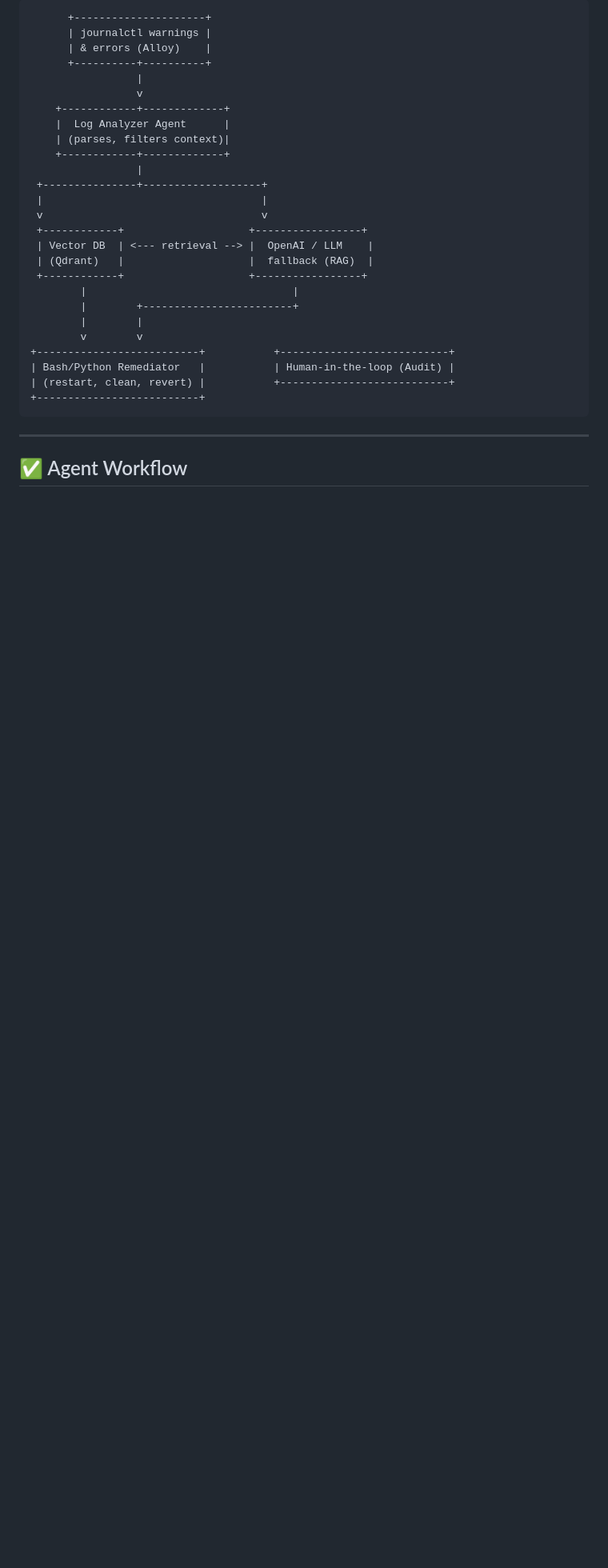
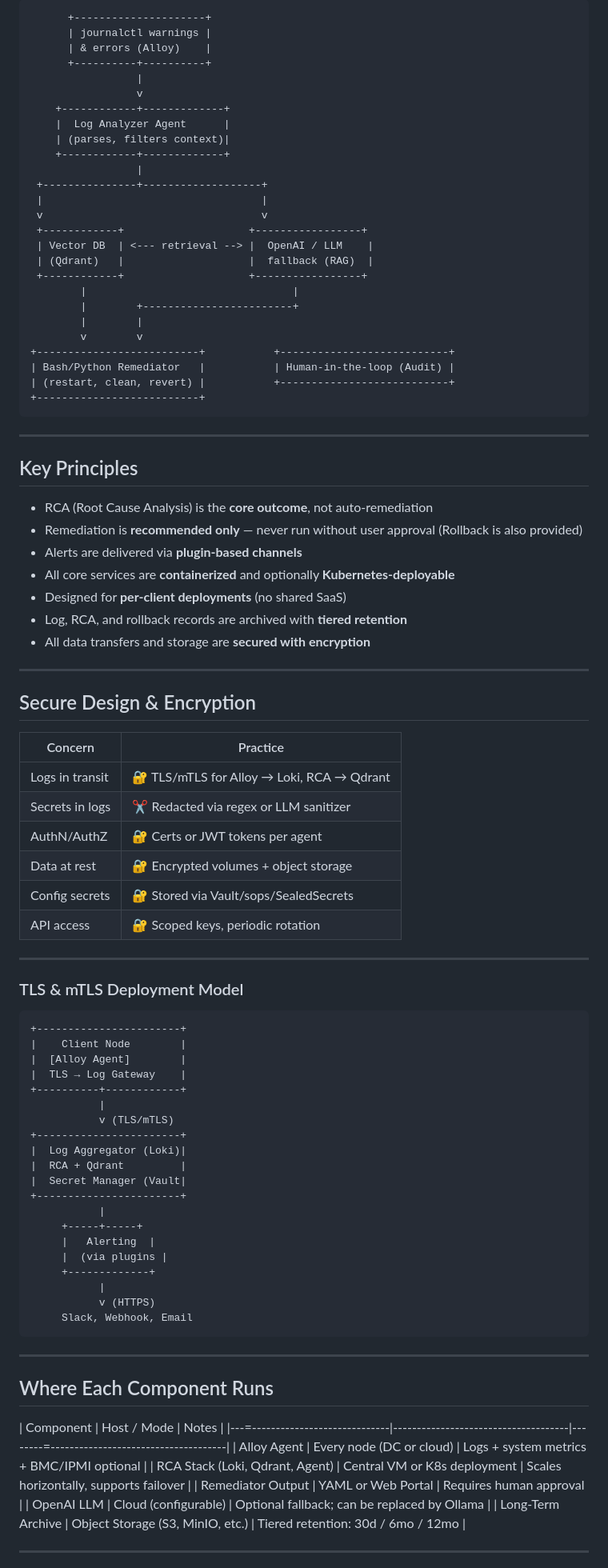
Before and after one commit to Incorpify-LLC/rootmedic, a Markdown page: log-analyzer-plan-A.md, the part around one of its changes. Shown at 80% size. GitHub-like rendering; blank space fills up the shorter version.

Commit message:
Update log-analyzer-plan-A.md
Added security inside the design

````diff
--- a/log-analyzer-plan-A.md
+++ b/log-analyzer-plan-A.md
@@ -34,7 +34,69 @@ This document outlines the architecture and implementation plan for an agent-bas
 | (restart, clean, revert) |           +---------------------------+
 +--------------------------+
 ```
+---
+
+## Key Principles
+
+- RCA (Root Cause Analysis) is the **core outcome**, not auto-remediation
+- Remediation is **recommended only** — never run without user approval (Rollback is also provided)
+- Alerts are delivered via **plugin-based channels**
+- All core services are **containerized** and optionally **Kubernetes-deployable**
+- Designed for **per-client deployments** (no shared SaaS)
+- Log, RCA, and rollback records are archived with **tiered retention**
+- All data transfers and storage are **secured with encryption**
 
 ---
 
-## ✅ Agent Workflow
+## Secure Design & Encryption
+
+| Concern                 | Practice                                   |
+|-------------------------|--------------------------------------------|
+| Logs in transit         | 🔐 TLS/mTLS for Alloy → Loki, RCA → Qdrant |
+| Secrets in logs         | ✂️ Redacted via regex or LLM sanitizer     |
+| AuthN/AuthZ             | 🔐 Certs or JWT tokens per agent           |
+| Data at rest            | 🔐 Encrypted volumes + object storage      |
+| Config secrets          | 🔐 Stored via Vault/sops/SealedSecrets     |
+| API access              | 🔐 Scoped keys, periodic rotation          |
+
+---
+
+### TLS & mTLS Deployment Model
+
+```text
++-----------------------+
+|    Client Node        |
+|  [Alloy Agent]        |
+|  TLS → Log Gateway    |
++----------+------------+
+           |
+           v (TLS/mTLS)
++-----------------------+
+|  Log Aggregator (Loki)|
+|  RCA + Qdrant         |
+|  Secret Manager (Vault|
++-----------------------+
+           |
+     +-----+-----+
+     |   Alerting  |
+     |  (via plugins |
+     +-------------+
+           |
+           v (HTTPS)
+     Slack, Webhook, Email
+```
+
+---
+
+## Where Each Component Runs
+
+| Component                       | Host / Mode                         | Notes                                        |
+|---=-----------------------------|-------------------------------------|--------=-------------------------------------|
+| Alloy Agent                     | Every node (DC or cloud)            | Logs + system metrics + BMC/IPMI optional    |
+| RCA Stack (Loki, Qdrant, Agent) | Central VM or K8s deployment        | Scales horizontally, supports failover       |
+| Remediator Output               | YAML or Web Portal                  | Requires human approval                      |
+| OpenAI LLM                      | Cloud (configurable)                | Optional fallback; can be replaced by Ollama |
+| Long-Term Archive               | Object Storage (S3, MinIO, etc.)    | Tiered retention: 30d / 6mo / 12mo           |
+
+---
+
````
Also changed, not shown: other parts of log-analyzer-plan-A.md (+76 -11 lines).
